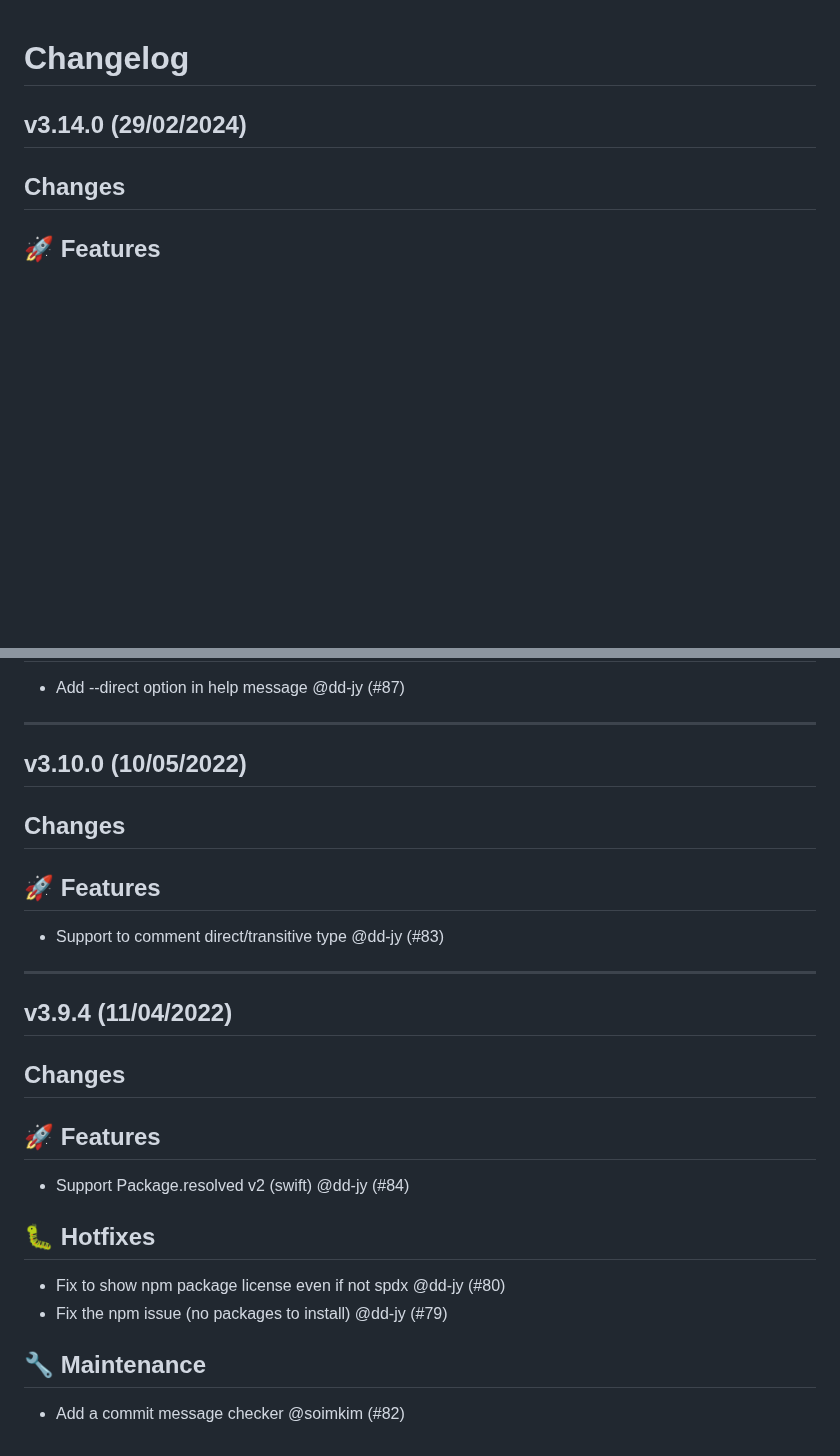
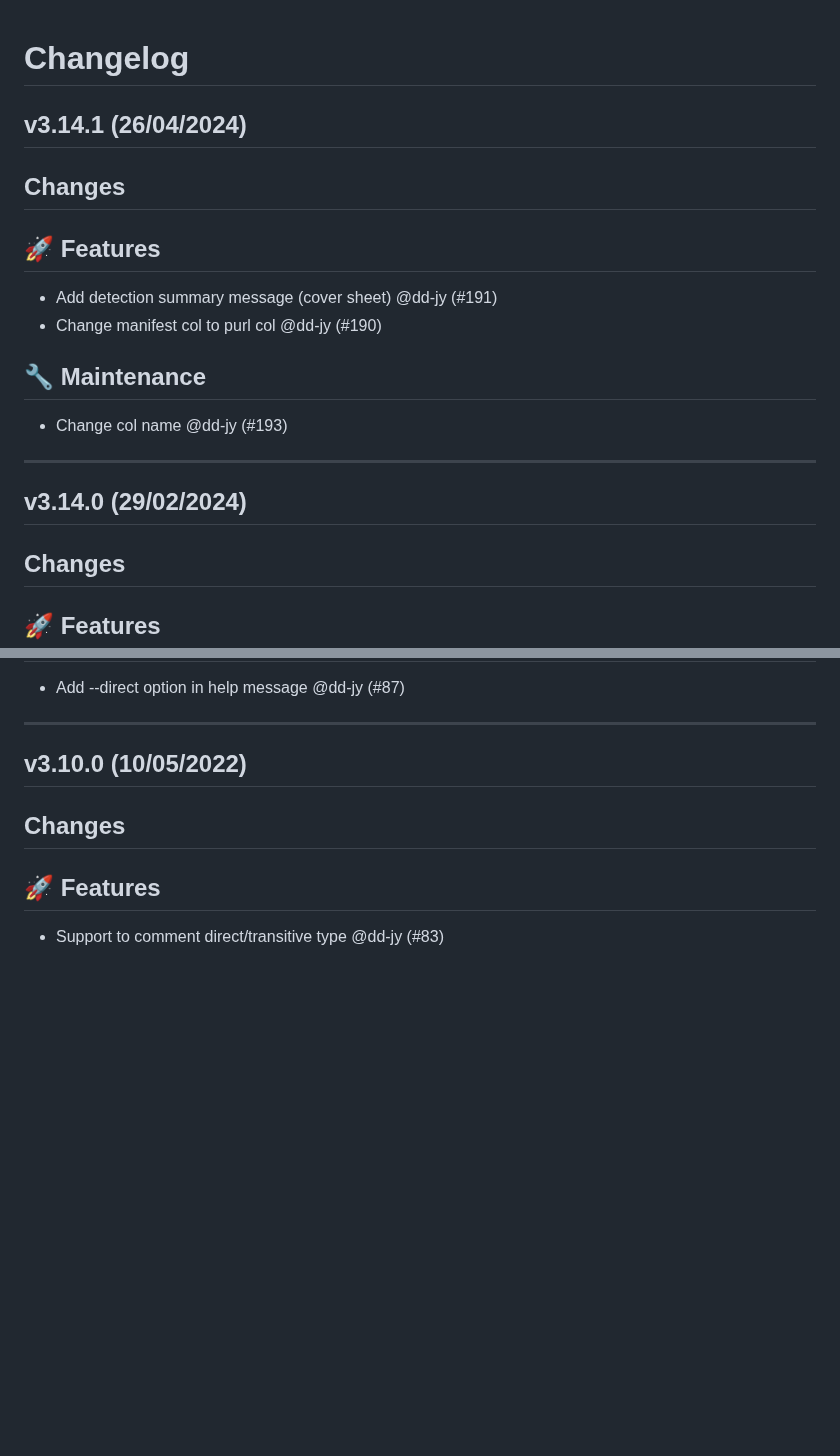
Before and after one commit to fosslight/fosslight_dependency_scanner, a Markdown page: CHANGELOG.md, 2 parts joined by grey strips. GitHub-like rendering; blank space fills up the shorter version.

Commit message:
Update ChangeLog

```diff
--- a/CHANGELOG.md
+++ b/CHANGELOG.md
@@ -1,4 +1,18 @@
 # Changelog
+
+## v3.14.1 (26/04/2024)
+## Changes
+
+## 🚀 Features
+
+- Add detection summary message (cover sheet) @dd-jy (#191)
+- Change manifest col to purl col @dd-jy (#190)
+
+## 🔧 Maintenance
+
+- Change col name @dd-jy (#193)
+
+---
 
 ## v3.14.0 (29/02/2024)
 ## Changes
@@ -313,20 +327,3 @@
 ## 🚀 Features
 
 - Support to comment direct/transitive type @dd-jy (#83)
-
----
-
-## v3.9.4 (11/04/2022)
-## Changes
-## 🚀 Features
-
-- Support Package.resolved v2 (swift) @dd-jy (#84)
-
-## 🐛 Hotfixes
-
-- Fix to show npm package license even if not spdx @dd-jy (#80)
-- Fix the npm issue (no packages to install) @dd-jy (#79)
-
-## 🔧 Maintenance
-
-- Add a commit message checker @soimkim (#82)
```
